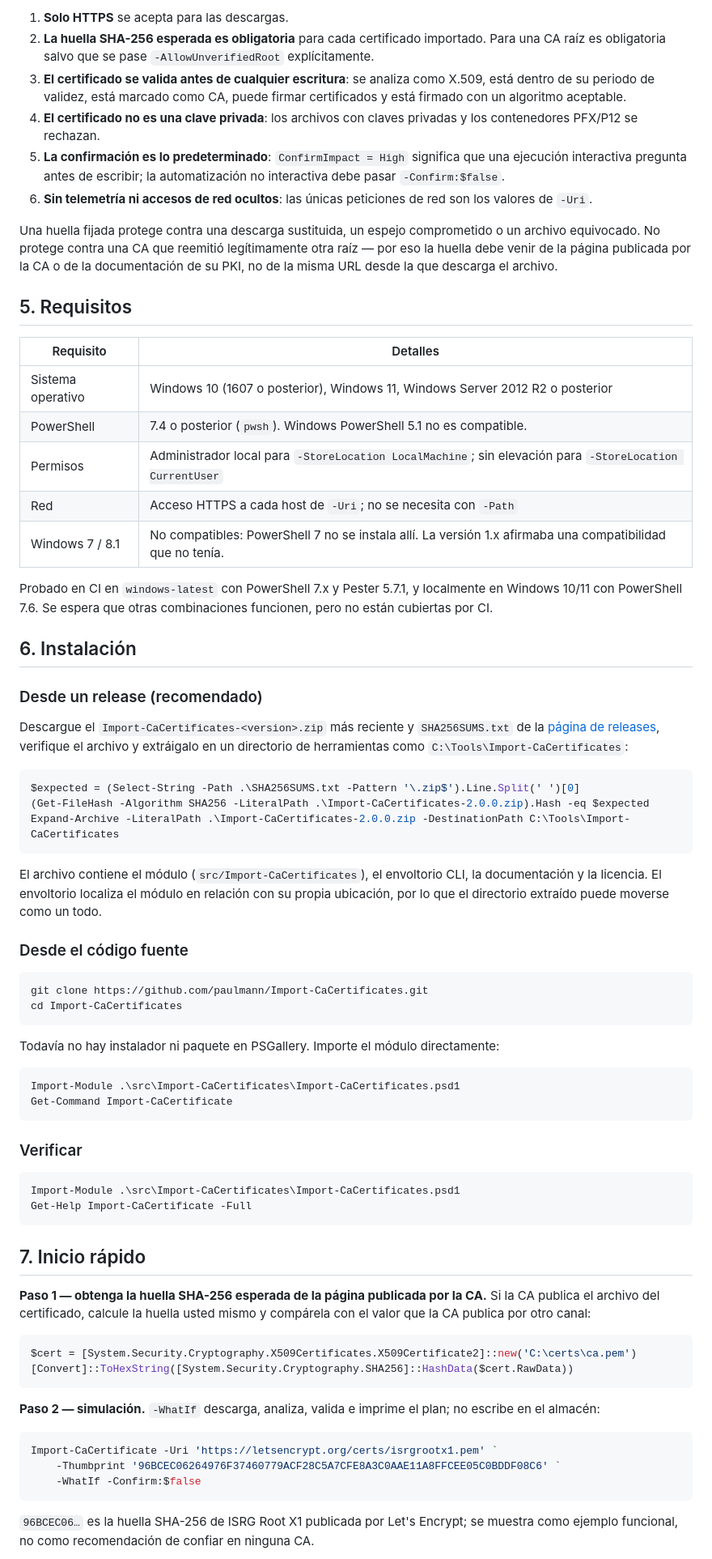
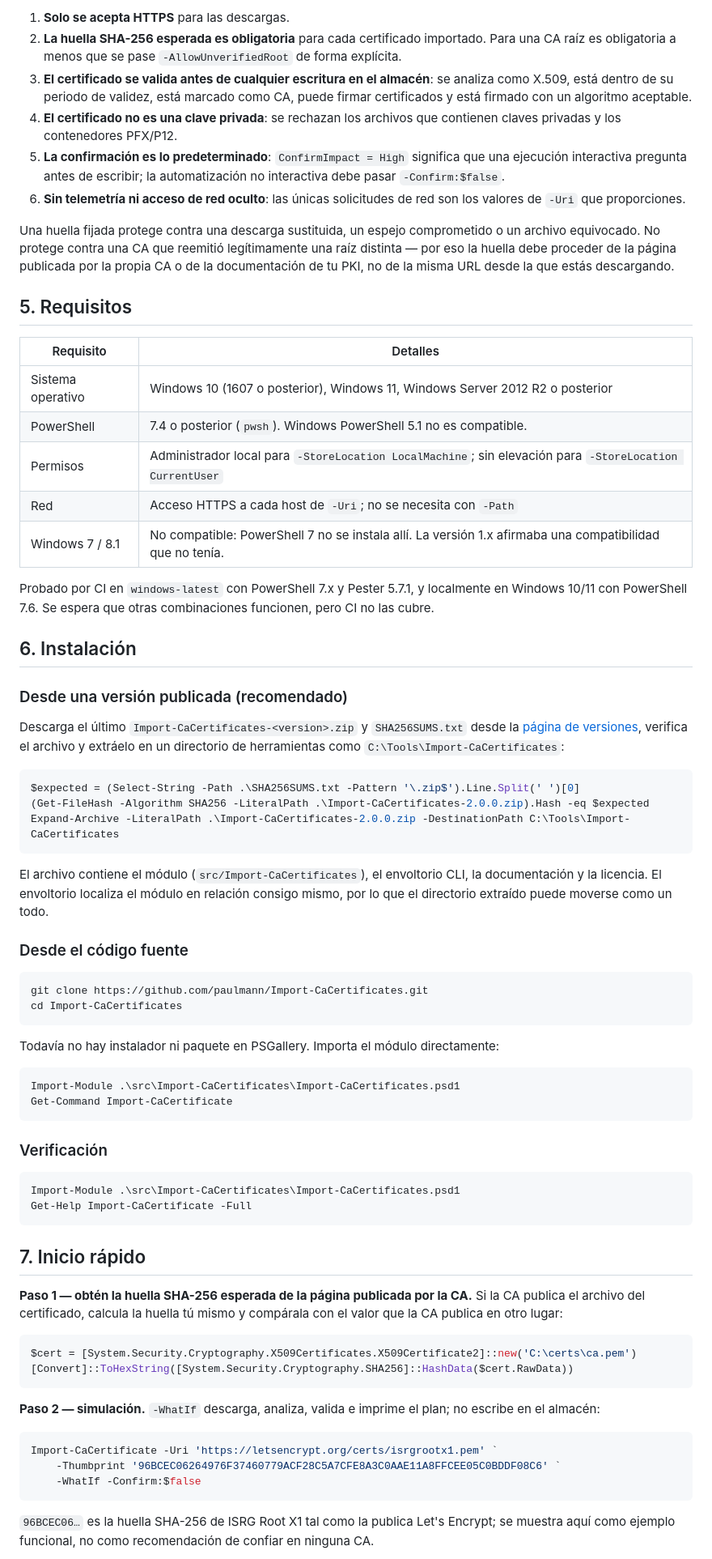
Before and after one commit to paulmann/Import-CaCertificates, a Markdown page: README.es.md, the part around one of its changes. Shown at 81% size. Rendered like a GitHub page.

````diff
--- a/README.es.md
+++ b/README.es.md
@@ -91,22 +92,22 @@ Resumen:
 
-1. **Solo HTTPS** se acepta para las descargas.
-2. **La huella SHA-256 esperada es obligatoria** para cada certificado importado. Para una CA
-   raíz es obligatoria salvo que se pase `-AllowUnverifiedRoot` explícitamente.
-3. **El certificado se valida antes de cualquier escritura**: se analiza como X.509, está
-   dentro de su periodo de validez, está marcado como CA, puede firmar certificados y está
-   firmado con un algoritmo aceptable.
-4. **El certificado no es una clave privada**: los archivos con claves privadas y los
-   contenedores PFX/P12 se rechazan.
-5. **La confirmación es lo predeterminado**: `ConfirmImpact = High` significa que una
-   ejecución interactiva pregunta antes de escribir; la automatización no interactiva debe
-   pasar `-Confirm:$false`.
-6. **Sin telemetría ni accesos de red ocultos**: las únicas peticiones de red son los valores
-   de `-Uri`.
+1. **Solo se acepta HTTPS** para las descargas.
+2. **La huella SHA-256 esperada es obligatoria** para cada certificado importado.
+   Para una CA raíz es obligatoria a menos que se pase `-AllowUnverifiedRoot` de forma explícita.
+3. **El certificado se valida antes de cualquier escritura en el almacén**: se analiza como
+   X.509, está dentro de su periodo de validez, está marcado como CA, puede firmar certificados
+   y está firmado con un algoritmo aceptable.
+4. **El certificado no es una clave privada**: se rechazan los archivos que contienen claves
+   privadas y los contenedores PFX/P12.
+5. **La confirmación es lo predeterminado**: `ConfirmImpact = High` significa que una ejecución
+   interactiva pregunta antes de escribir; la automatización no interactiva debe pasar
+   `-Confirm:$false`.
+6. **Sin telemetría ni acceso de red oculto**: las únicas solicitudes de red son los valores de
+   `-Uri` que proporciones.
 
 Una huella fijada protege contra una descarga sustituida, un espejo comprometido o un archivo
-equivocado. No protege contra una CA que reemitió legítimamente otra raíz — por eso la huella
-debe venir de la página publicada por la CA o de la documentación de su PKI, no de la misma
-URL desde la que descarga el archivo.
+equivocado. No protege contra una CA que reemitió legítimamente una raíz distinta — por eso la
+huella debe proceder de la página publicada por la propia CA o de la documentación de tu PKI,
+no de la misma URL desde la que estás descargando.
 
 ## 5. Requisitos
 
@@ -116,19 +117,19 @@ URL desde la que descarga el archivo.
 | PowerShell | 7.4 o posterior (`pwsh`). Windows PowerShell 5.1 no es compatible. |
 | Permisos | Administrador local para `-StoreLocation LocalMachine`; sin elevación para `-StoreLocation CurrentUser` |
 | Red | Acceso HTTPS a cada host de `-Uri`; no se necesita con `-Path` |
-| Windows 7 / 8.1 | No compatibles: PowerShell 7 no se instala allí. La versión 1.x afirmaba una compatibilidad que no tenía. |
+| Windows 7 / 8.1 | No compatible: PowerShell 7 no se instala allí. La versión 1.x afirmaba una compatibilidad que no tenía. |
 
-Probado en CI en `windows-latest` con PowerShell 7.x y Pester 5.7.1, y localmente en
-Windows 10/11 con PowerShell 7.6. Se espera que otras combinaciones funcionen, pero no están
-cubiertas por CI.
+Probado por CI en `windows-latest` con PowerShell 7.x y Pester 5.7.1, y localmente en
+Windows 10/11 con PowerShell 7.6. Se espera que otras combinaciones funcionen, pero CI no las
+cubre.
 
 ## 6. Instalación
 
-### Desde un release (recomendado)
+### Desde una versión publicada (recomendado)
 
-Descargue el `Import-CaCertificates-<version>.zip` más reciente y `SHA256SUMS.txt` de la
-[página de releases](https://github.com/paulmann/Import-CaCertificates/releases/latest),
-verifique el archivo y extráigalo en un directorio de herramientas como
+Descarga el último `Import-CaCertificates-<version>.zip` y `SHA256SUMS.txt` desde la
+[página de versiones](https://github.com/paulmann/Import-CaCertificates/releases/latest),
+verifica el archivo y extráelo en un directorio de herramientas como
 `C:\Tools\Import-CaCertificates`:
 
 ```powershell
@@ -138,8 +139,8 @@ Expand-Archive -LiteralPath .\Import-CaCertificates-2.0.0.zip -DestinationPath C
 ```
 
 El archivo contiene el módulo (`src/Import-CaCertificates`), el envoltorio CLI, la
-documentación y la licencia. El envoltorio localiza el módulo en relación con su propia
-ubicación, por lo que el directorio extraído puede moverse como un todo.
+documentación y la licencia. El envoltorio localiza el módulo en relación consigo mismo, por lo
+que el directorio extraído puede moverse como un todo.
 
 ### Desde el código fuente
 
@@ -148,14 +149,14 @@ git clone https://github.com/paulmann/Import-CaCertificates.git
 cd Import-CaCertificates
 ```
 
-Todavía no hay instalador ni paquete en PSGallery. Importe el módulo directamente:
+Todavía no hay instalador ni paquete en PSGallery. Importa el módulo directamente:
 
 ```powershell
 Import-Module .\src\Import-CaCertificates\Import-CaCertificates.psd1
 Get-Command Import-CaCertificate
 ```
 
-### Verificar
+### Verificación
 
 ```powershell
 Import-Module .\src\Import-CaCertificates\Import-CaCertificates.psd1
@@ -164,9 +165,9 @@ Get-Help Import-CaCertificate -Full
 
 ## 7. Inicio rápido
 
-**Paso 1 — obtenga la huella SHA-256 esperada de la página publicada por la CA.** Si la CA
-publica el archivo del certificado, calcule la huella usted mismo y compárela con el valor que
-la CA publica por otro canal:
+**Paso 1 — obtén la huella SHA-256 esperada de la página publicada por la CA.** Si la CA
+publica el archivo del certificado, calcula la huella tú mismo y compárala con el valor que la
+CA publica en otro lugar:
 
 ```powershell
 $cert = [System.Security.Cryptography.X509Certificates.X509Certificate2]::new('C:\certs\ca.pem')
@@ -182,6 +183,6 @@ Import-CaCertificate -Uri 'https://letsencrypt.org/certs/isrgrootx1.pem' `
     -WhatIf -Confirm:$false
 ```
 
-`96BCEC06…` es la huella SHA-256 de ISRG Root X1 publicada por Let's Encrypt; se muestra como
-ejemplo funcional, no como recomendación de confiar en ninguna CA.
+`96BCEC06…` es la huella SHA-256 de ISRG Root X1 tal como la publica Let's Encrypt; se muestra
+aquí como ejemplo funcional, no como recomendación de confiar en ninguna CA.
 
````
Also changed, not shown: other parts of README.es.md (+105 -102 lines), README.de.md (+139 -150 lines), README.zh.md (+1 -1 lines).
